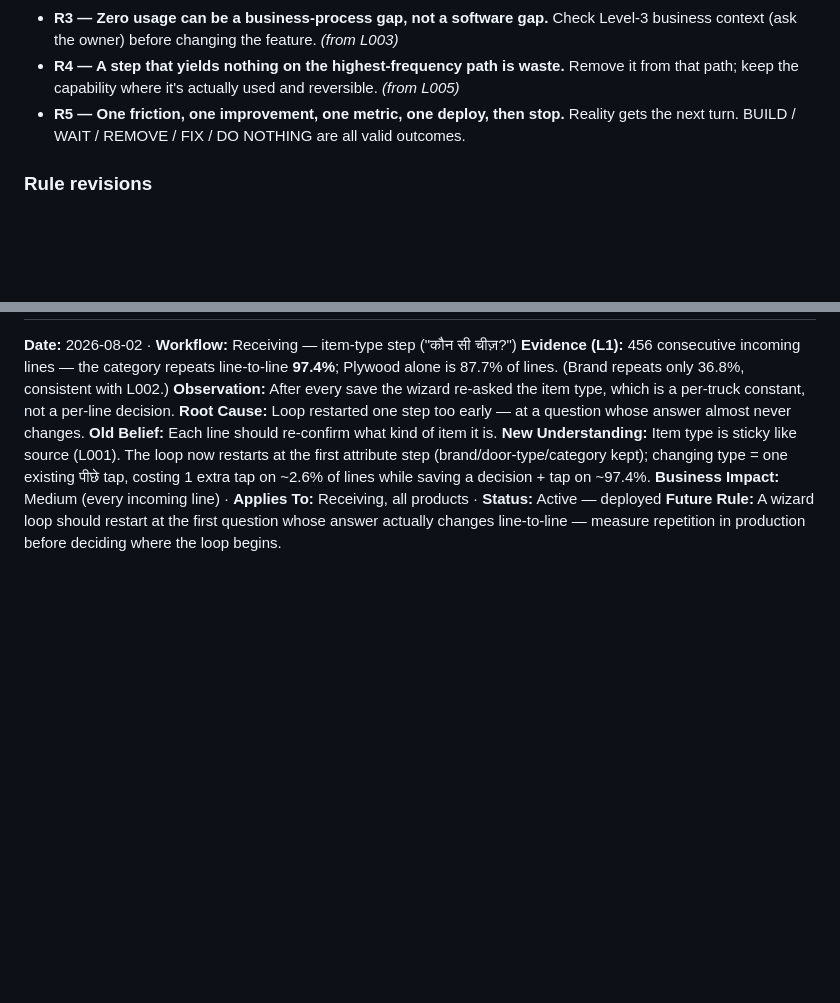
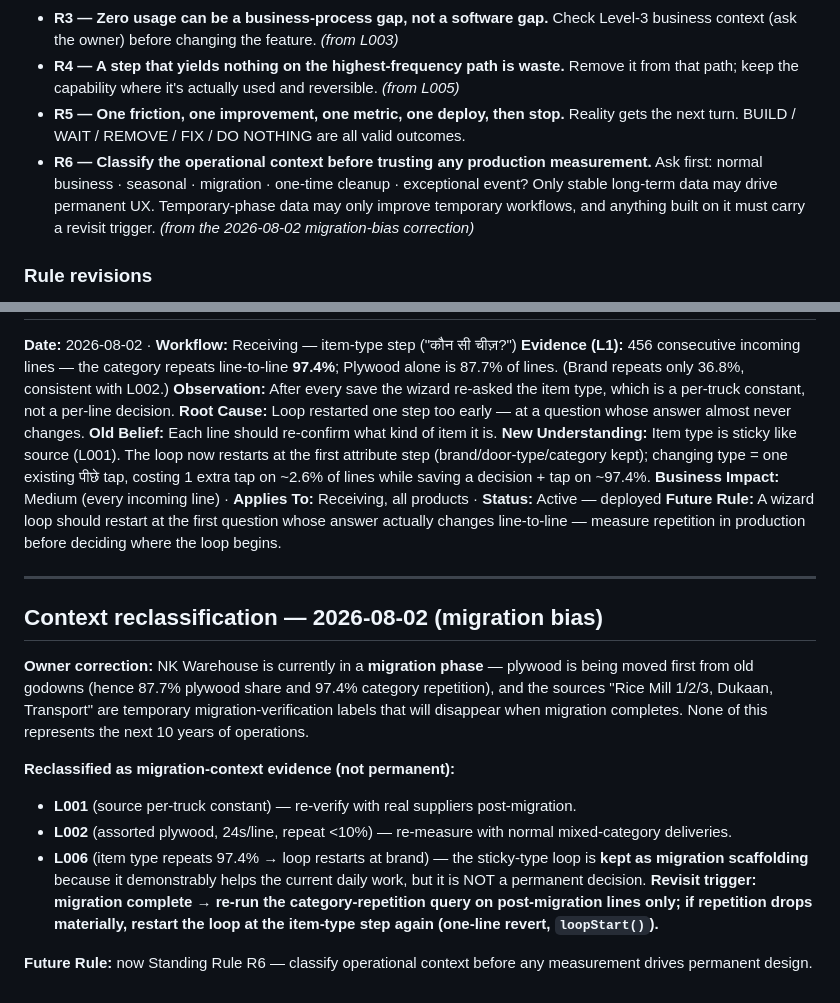
Before and after one commit to shankymittal28/NK-wareshouse, a Markdown page: WAREHOUSE-LEARNINGS.md, 2 parts joined by grey strips. GitHub-like rendering; blank space fills up the shorter version.

Commit message:
R6: classify operational context before trusting measurements
Owner correction: current data is migration-phase (plywood-first
vacating of old godowns; Rice Mill sources are temporary
verification labels). Reclassifies L001/L002/L006 as migration-
context evidence; the sticky item-type loop stays as explicitly
temporary scaffolding with a post-migration revisit trigger and a
one-line revert path. Adds Standing Rule R6.

Co-Authored-By: Claude Fable 5 <noreply@anthropic.com>
Claude-Session: https://claude.ai/code/session_01GUCqQWJCoxk8A6ok5ncwEY

```diff
--- a/WAREHOUSE-LEARNINGS.md
+++ b/WAREHOUSE-LEARNINGS.md
@@ -28,6 +28,7 @@ Every investigation has two equally valid outputs — a **product change**, an *
 - **R3 — Zero usage can be a business-process gap, not a software gap.** Check Level-3 business context (ask the owner) before changing the feature. *(from L003)*
 - **R4 — A step that yields nothing on the highest-frequency path is waste.** Remove it from that path; keep the capability where it's actually used and reversible. *(from L005)*
 - **R5 — One friction, one improvement, one metric, one deploy, then stop.** Reality gets the next turn. BUILD / WAIT / REMOVE / FIX / DO NOTHING are all valid outcomes.
+- **R6 — Classify the operational context before trusting any production measurement.** Ask first: normal business · seasonal · migration · one-time cleanup · exceptional event? Only stable long-term data may drive permanent UX. Temporary-phase data may only improve temporary workflows, and anything built on it must carry a revisit trigger. *(from the 2026-08-02 migration-bias correction)*
 
 ### Rule revisions
 When a Standing Rule changes, edit it above and record the supersession here — so there are never two contradictory rules active, and the reason for the change is preserved.
@@ -133,3 +134,16 @@ Old Belief · New Understanding · Business Impact · Applies To · Status · Fu
 **New Understanding:** Item type is sticky like source (L001). The loop now restarts at the first attribute step (brand/door-type/category kept); changing type = one existing पीछे tap, costing 1 extra tap on ~2.6% of lines while saving a decision + tap on ~97.4%.
 **Business Impact:** Medium (every incoming line) · **Applies To:** Receiving, all products · **Status:** Active — deployed
 **Future Rule:** A wizard loop should restart at the first question whose answer actually changes line-to-line — measure repetition in production before deciding where the loop begins.
+
+---
+
+## Context reclassification — 2026-08-02 (migration bias)
+
+**Owner correction:** NK Warehouse is currently in a **migration phase** — plywood is being moved first from old godowns (hence 87.7% plywood share and 97.4% category repetition), and the sources "Rice Mill 1/2/3, Dukaan, Transport" are temporary migration-verification labels that will disappear when migration completes. None of this represents the next 10 years of operations.
+
+**Reclassified as migration-context evidence (not permanent):**
+- **L001** (source per-truck constant) — re-verify with real suppliers post-migration.
+- **L002** (assorted plywood, 24s/line, repeat <10%) — re-measure with normal mixed-category deliveries.
+- **L006** (item type repeats 97.4% → loop restarts at brand) — the sticky-type loop is **kept as migration scaffolding** because it demonstrably helps the current daily work, but it is NOT a permanent decision. **Revisit trigger: migration complete → re-run the category-repetition query on post-migration lines only; if repetition drops materially, restart the loop at the item-type step again (one-line revert, `loopStart()`).**
+
+**Future Rule:** now Standing Rule R6 — classify operational context before any measurement drives permanent design.
```
